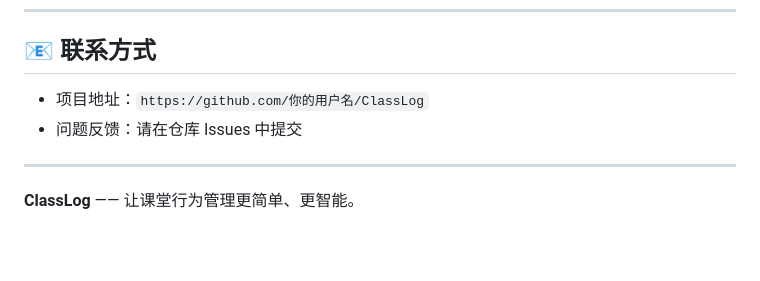
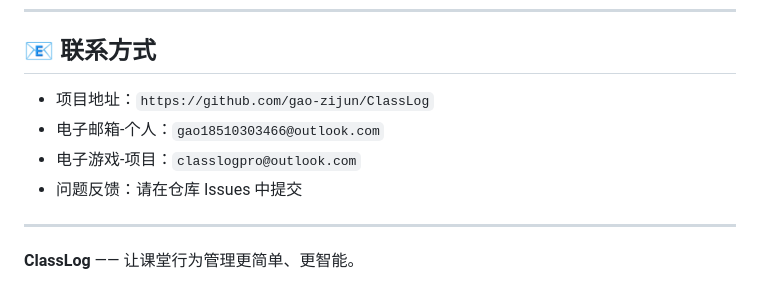
Before and after one commit to gao-zijun/ClassLog, a Markdown page: README.md, the part around the change. Drawn GitHub-style; blank space fills up the shorter version.

```diff
--- a/README.md
+++ b/README.md
@@ -173,7 +173,9 @@ python run.py
 
 ## 📧 联系方式
 
-- 项目地址：`https://github.com/你的用户名/ClassLog`
+- 项目地址：`https://github.com/gao-zijun/ClassLog`
+- 电子邮箱-个人：`gao18510303466@outlook.com`
+- 电子游戏-项目：`classlogpro@outlook.com`
 - 问题反馈：请在仓库 Issues 中提交
 
 ---
```
